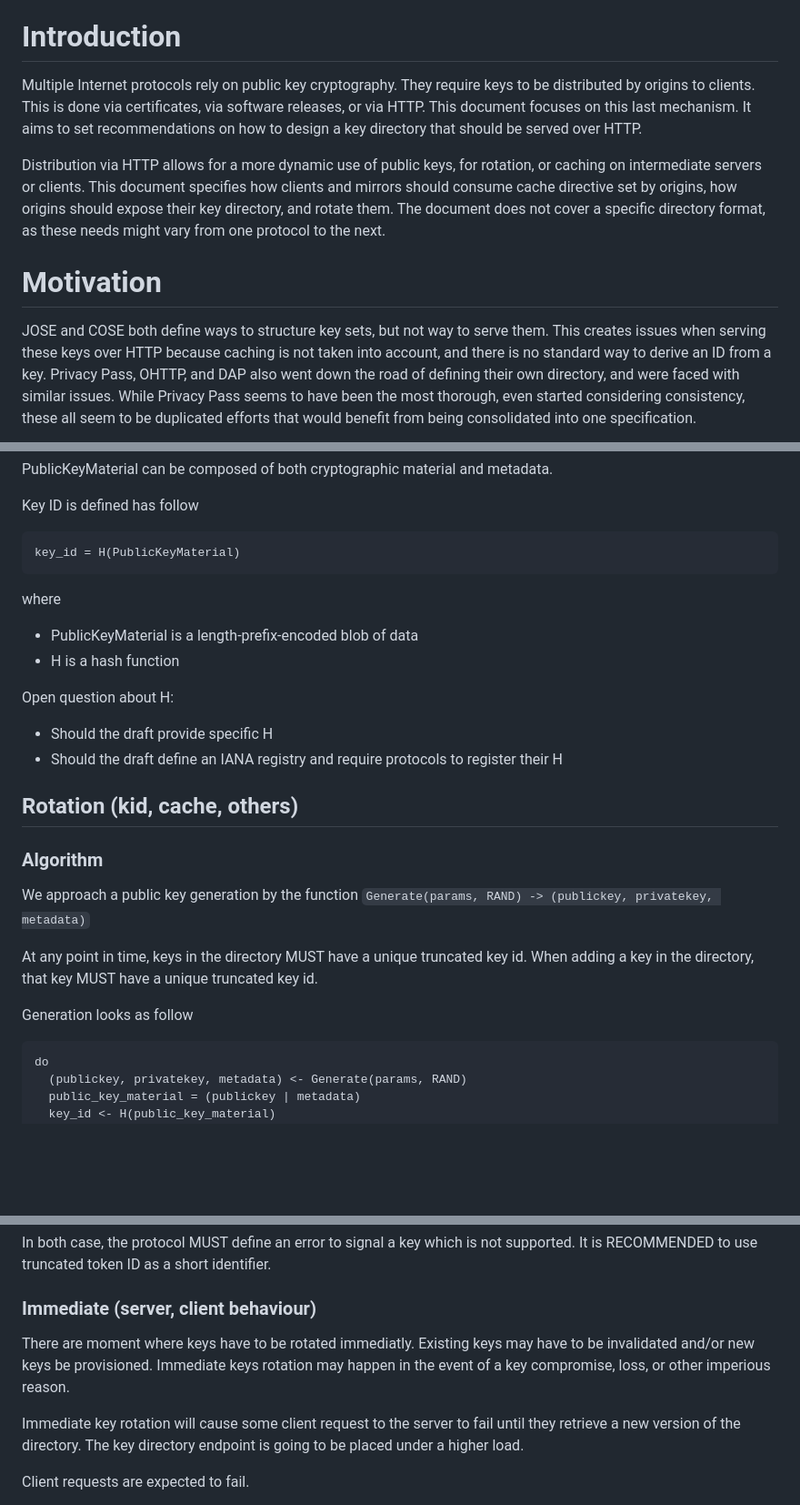
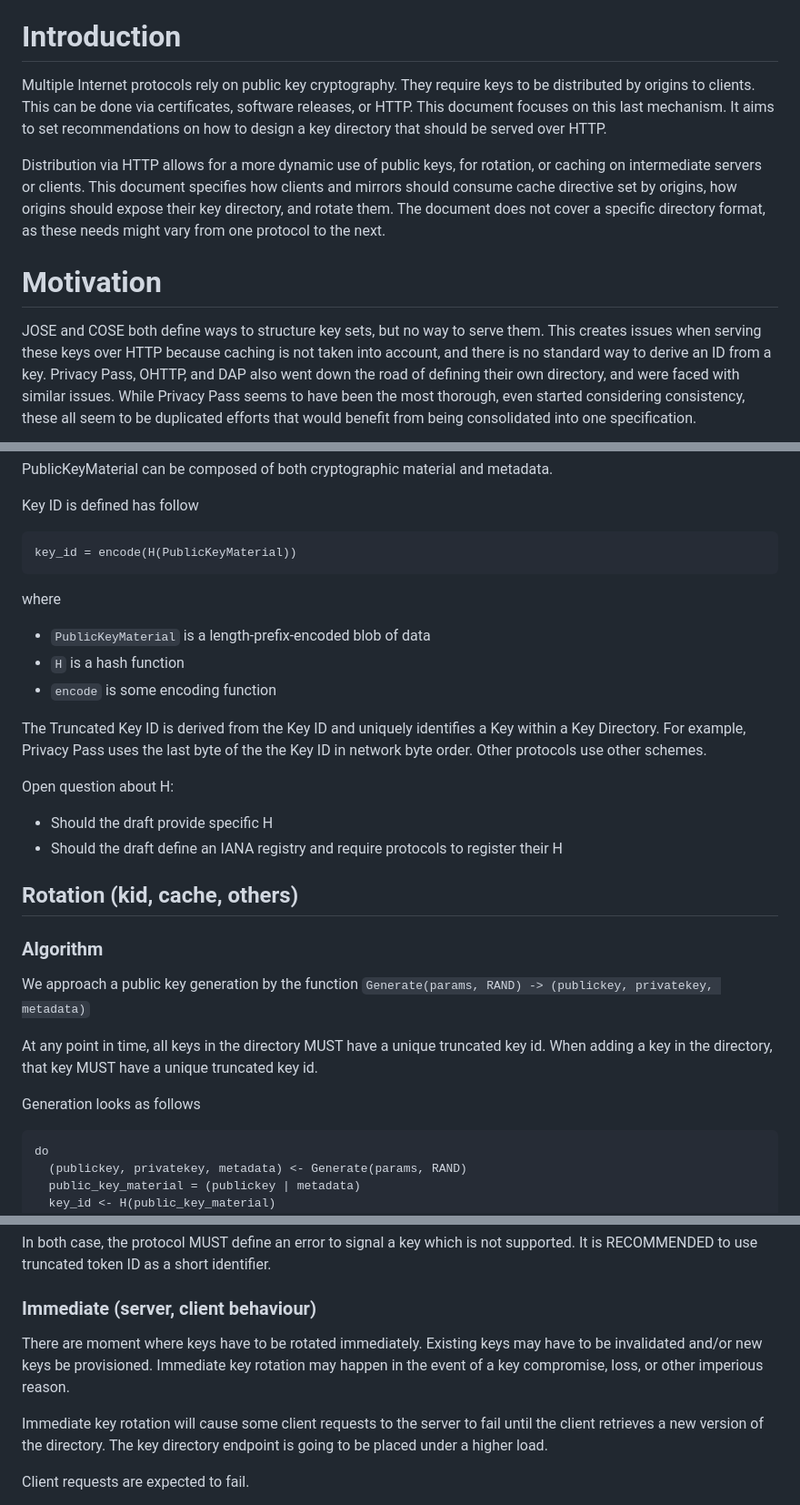
Before and after one commit to thibmeu/draft-darling-key-directory-over-http, a Markdown page: draft-darling-key-directory-over-http.md, 3 parts joined by grey strips. Shown at 91% size. GitHub-like rendering; blank space fills up the shorter version.

Commit message:
small edits and clarifications

```diff
--- a/draft-darling-key-directory-over-http.md
+++ b/draft-darling-key-directory-over-http.md
@@ -55,9 +55,9 @@ URL.
 # Introduction
 
 Multiple Internet protocols rely on public key cryptography. They require keys
-to be distributed by origins to clients. This is done via certificates,
-via software releases, or via HTTP. This document focuses on this last mechanism.
-It aims to set recommendations on how to design a key directory that should be
+to be distributed by origins to clients. This can be done via certificates,
+software releases, or HTTP. This document focuses on this last mechanism. It
+aims to set recommendations on how to design a key directory that should be
 served over HTTP.
 
 Distribution via HTTP allows for a more dynamic use of public keys, for rotation,
@@ -69,7 +69,7 @@ vary from one protocol to the next.
 
 # Motivation
 
-JOSE and COSE both define ways to structure key sets, but not way to serve them.
+JOSE and COSE both define ways to structure key sets, but no way to serve them.
 This creates issues when serving these keys over HTTP because caching is not
 taken into account, and there is no standard way to derive an ID from a key.
 Privacy Pass, OHTTP, and DAP also went down the road of defining their own
@@ -189,13 +189,18 @@ PublicKeyMaterial can be composed of both cryptographic material and metadata.
 Key ID is defined has follow
 
 ~~~
-key_id = H(PublicKeyMaterial)
+key_id = encode(H(PublicKeyMaterial))
 ~~~
 
 where
 
-* PublicKeyMaterial is a length-prefix-encoded blob of data
-* H is a hash function
+* `PublicKeyMaterial` is a length-prefix-encoded blob of data
+* `H` is a hash function
+* `encode` is some encoding function
+
+The Truncated Key ID is derived from the Key ID and uniquely identifies a Key
+within a Key Directory. For example, Privacy Pass uses the last byte of the the
+Key ID in network byte order. Other protocols use other schemes.
 
 Open question about H:
 * Should the draft provide specific H
@@ -209,10 +214,10 @@ Open question about H:
 
 We approach a public key generation by the function `Generate(params, RAND) -> (publickey, privatekey, metadata)`
 
-At any point in time, keys in the directory MUST have a unique truncated key id.
+At any point in time, all keys in the directory MUST have a unique truncated key id.
 When adding a key in the directory, that key MUST have a unique truncated key id.
 
-Generation looks as follow
+Generation looks as follows
 
 ~~~
 do
@@ -237,13 +242,13 @@ supported. It is RECOMMENDED to use truncated token ID as a short identifier.
 
 ### Immediate (server, client behaviour)
 
-There are moment where keys have to be rotated immediatly. Existing keys may
-have to be invalidated and/or new keys be provisioned. Immediate keys rotation
+There are moment where keys have to be rotated immediately. Existing keys may
+have to be invalidated and/or new keys be provisioned. Immediate key rotation
 may happen in the event of a key compromise, loss, or other imperious reason.
 
-Immediate key rotation will cause some client request to the server to fail
-until they retrieve a new version of the directory. The key directory endpoint
-is going to be placed under a higher load.
+Immediate key rotation will cause some client requests to the server to fail
+until the client retrieves a new version of the directory. The key directory
+endpoint is going to be placed under a higher load.
 
 Client requests are expected to fail.
 
```
Also changed, not shown: other parts of draft-darling-key-directory-over-http.md (+4 -2 lines).
